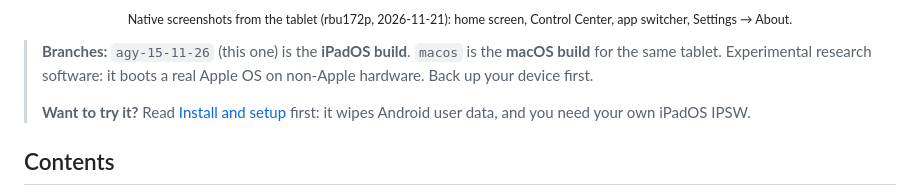
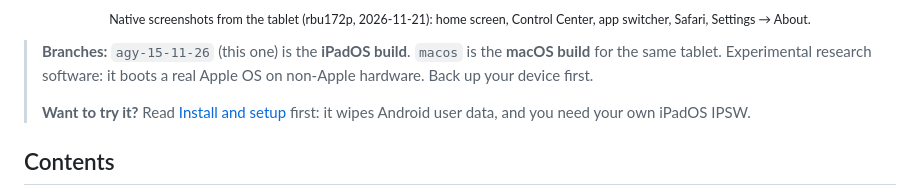
Before and after one commit to F-e-n-y-x/UniXNU-Redmi-Pad-Pro-5G, a Markdown page: README.md, the part around one of its changes. Drawn GitHub-style.

Commit message:
README: Safari screenshot
Co-Authored-By: Claude Opus 5.5 <noreply@anthropic.com>

```diff
--- a/README.md
+++ b/README.md
@@ -13,5 +14,5 @@
 </p>
-<p align="center"><sub>Native screenshots from the tablet (rbu172p, 2026-11-21): home screen, Control Center, app switcher, Settings → About.</sub></p>
+<p align="center"><sub>Native screenshots from the tablet (rbu172p, 2026-11-21): home screen, Control Center, app switcher, Safari, Settings → About.</sub></p>
 
 > **Branches:** `agy-15-11-26` (this one) is the **iPadOS build**. `macos` is the **macOS build** for the same tablet.
 > Experimental research software: it boots a real Apple OS on non-Apple hardware. Back up your device first.
```
Also changed, not shown: other parts of README.md (+5 -4 lines), docs/img/usb-rbu172p-safari.png (added).
